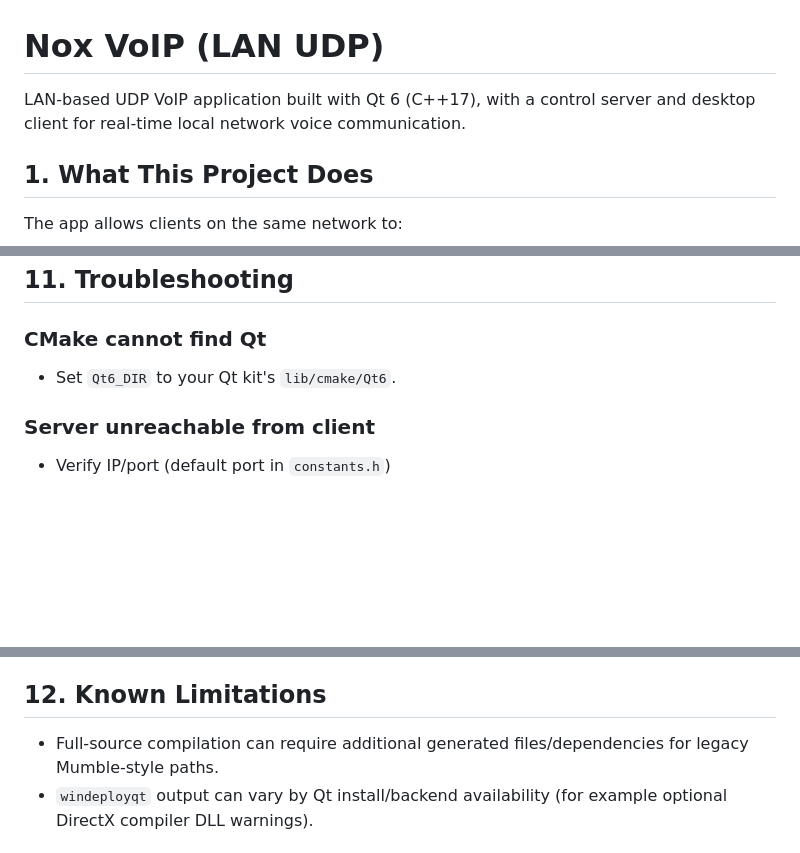
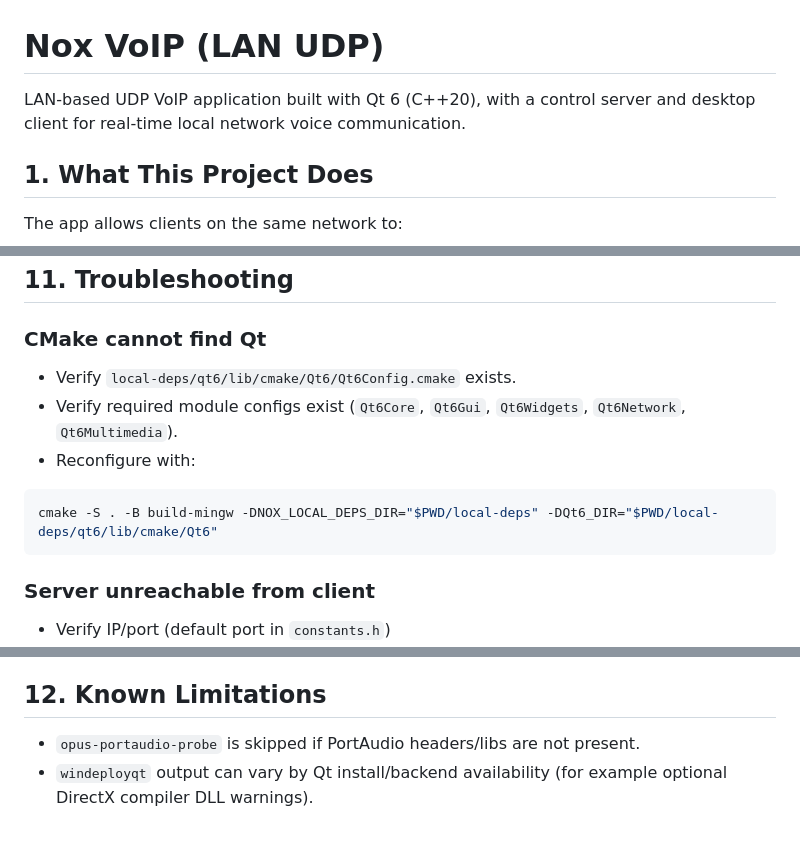
Before and after one commit to yuvaneshbn/voip, a Markdown page: README.md, 3 parts joined by grey strips. Rendered like a GitHub page; blank space fills up the shorter version.

````diff
--- a/README.md
+++ b/README.md
@@ -1,6 +1,6 @@
 # Nox VoIP (LAN UDP)
 
-LAN-based UDP VoIP application built with Qt 6 (C++17), with a control server and desktop client for real-time local network voice communication.
+LAN-based UDP VoIP application built with Qt 6 (C++20), with a control server and desktop client for real-time local network voice communication.
 
 ## 1. What This Project Does
 
@@ -278,7 +286,12 @@ Runtime dependencies (Qt + MinGW DLLs) must be present beside binaries (or deplo
 ## 11. Troubleshooting
 
 ### CMake cannot find Qt
-- Set `Qt6_DIR` to your Qt kit's `lib/cmake/Qt6`.
+- Verify `local-deps/qt6/lib/cmake/Qt6/Qt6Config.cmake` exists.
+- Verify required module configs exist (`Qt6Core`, `Qt6Gui`, `Qt6Widgets`, `Qt6Network`, `Qt6Multimedia`).
+- Reconfigure with:
+```bash
+cmake -S . -B build-mingw -DNOX_LOCAL_DEPS_DIR="$PWD/local-deps" -DQt6_DIR="$PWD/local-deps/qt6/lib/cmake/Qt6"
+```
 
 ### Server unreachable from client
 - Verify IP/port (default port in `constants.h`)
@@ -295,7 +308,7 @@ Runtime dependencies (Qt + MinGW DLLs) must be present beside binaries (or deplo
 
 ## 12. Known Limitations
 
-- Full-source compilation can require additional generated files/dependencies for legacy Mumble-style paths.
+- `opus-portaudio-probe` is skipped if PortAudio headers/libs are not present.
 - `windeployqt` output can vary by Qt install/backend availability (for example optional DirectX compiler DLL warnings).
 
 ## 13. License / Third-Party
````
Also changed, not shown: other parts of README.md (+33 -25 lines).
